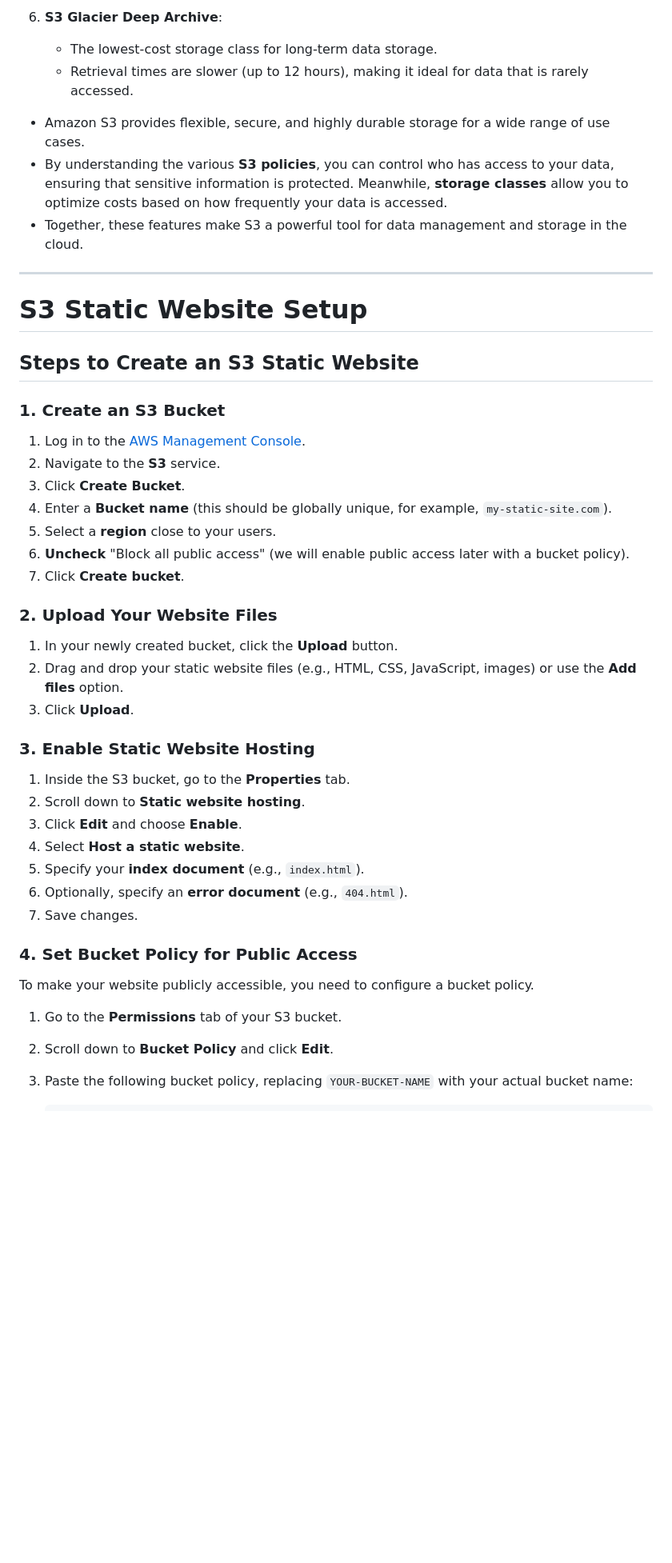
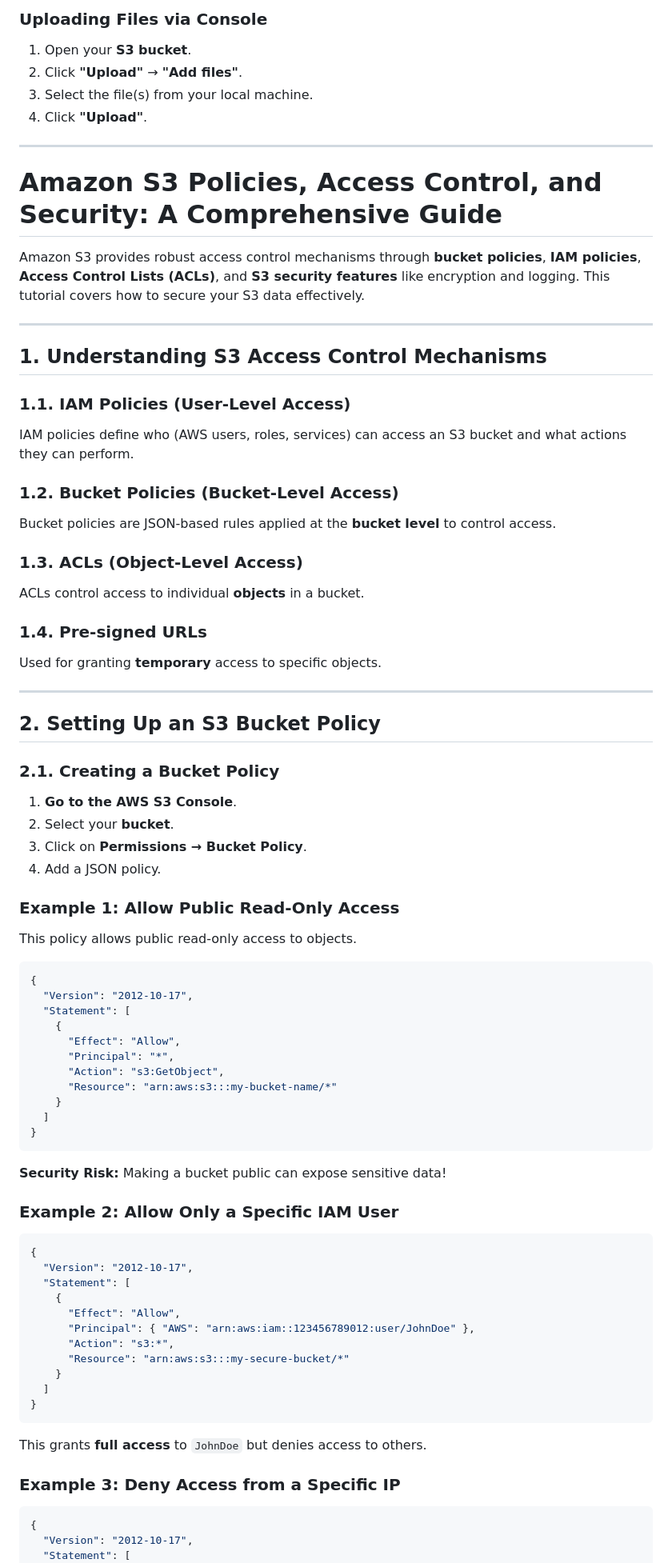
Before and after one commit to HILL-TOPCONSULTANCY/hilltop-s3-static-web, a Markdown page: README.md, the part around the change printed below. Shown: that part at 80% size. Rendered like a GitHub page; blank space fills up the shorter version.

````diff
--- a/README.md
+++ b/README.md
@@ -51,49 +39,75 @@ Amazon S3 offers several **storage classes** that allow you to store your data i
 
-6. **S3 Glacier Deep Archive**:
-   - The lowest-cost storage class for long-term data storage.
-   - Retrieval times are slower (up to 12 hours), making it ideal for data that is rarely accessed.
+### **Uploading Files via Console**
+1. Open your **S3 bucket**.
+2. Click **"Upload"** → **"Add files"**.
+3. Select the file(s) from your local machine.
+4. Click **"Upload"**.
 
-- Amazon S3 provides flexible, secure, and highly durable storage for a wide range of use cases.
-- By understanding the various **S3 policies**, you can control who has access to your data, ensuring that sensitive information is protected. Meanwhile, **storage classes** allow you to optimize costs based on how frequently your data is accessed.
-- Together, these features make S3 a powerful tool for data management and storage in the cloud.
 ---
-# S3 Static Website Setup
+# **Amazon S3 Policies, Access Control, and Security: A Comprehensive Guide**
 
-## Steps to Create an S3 Static Website
+Amazon S3 provides robust access control mechanisms through **bucket policies**, **IAM policies**, **Access Control Lists (ACLs)**, and **S3 security features** like encryption and logging. This tutorial covers how to secure your S3 data effectively.
 
-### 1. Create an S3 Bucket
+---
 
-1. Log in to the [AWS Management Console](https://aws.amazon.com/console/).
-2. Navigate to the **S3** service.
-3. Click **Create Bucket**.
-4. Enter a **Bucket name** (this should be globally unique, for example, `my-static-site.com`).
-5. Select a **region** close to your users.
-6. **Uncheck** "Block all public access" (we will enable public access later with a bucket policy).
-7. Click **Create bucket**.
+## **1. Understanding S3 Access Control Mechanisms**
+### **1.1. IAM Policies (User-Level Access)**
+IAM policies define who (AWS users, roles, services) can access an S3 bucket and what actions they can perform.
 
-### 2. Upload Your Website Files
+### **1.2. Bucket Policies (Bucket-Level Access)**
+Bucket policies are JSON-based rules applied at the **bucket level** to control access.
 
-1. In your newly created bucket, click the **Upload** button.
-2. Drag and drop your static website files (e.g., HTML, CSS, JavaScript, images) or use the **Add files** option.
-3. Click **Upload**.
+### **1.3. ACLs (Object-Level Access)**
+ACLs control access to individual **objects** in a bucket.
 
-### 3. Enable Static Website Hosting
+### **1.4. Pre-signed URLs**
+Used for granting **temporary** access to specific objects.
 
-1. Inside the S3 bucket, go to the **Properties** tab.
-2. Scroll down to **Static website hosting**.
-3. Click **Edit** and choose **Enable**.
-4. Select **Host a static website**.
-5. Specify your **index document** (e.g., `index.html`).
-6. Optionally, specify an **error document** (e.g., `404.html`).
-7. Save changes.
+---
 
-### 4. Set Bucket Policy for Public Access
+## **2. Setting Up an S3 Bucket Policy**
+### **2.1. Creating a Bucket Policy**
+1. **Go to the AWS S3 Console**.
+2. Select your **bucket**.
+3. Click on **Permissions → Bucket Policy**.
+4. Add a JSON policy.
 
-To make your website publicly accessible, you need to configure a bucket policy.
+### **Example 1: Allow Public Read-Only Access**
+This policy allows public read-only access to objects.
+```json
+{
+  "Version": "2012-10-17",
+  "Statement": [
+    {
+      "Effect": "Allow",
+      "Principal": "*",
+      "Action": "s3:GetObject",
+      "Resource": "arn:aws:s3:::my-bucket-name/*"
+    }
+  ]
+}
+```
+**Security Risk:** Making a bucket public can expose sensitive data!
 
-1. Go to the **Permissions** tab of your S3 bucket.
-2. Scroll down to **Bucket Policy** and click **Edit**.
-3. Paste the following bucket policy, replacing `YOUR-BUCKET-NAME` with your actual bucket name:
+### **Example 2: Allow Only a Specific IAM User**
+```json
+{
+  "Version": "2012-10-17",
+  "Statement": [
+    {
+      "Effect": "Allow",
+      "Principal": { "AWS": "arn:aws:iam::123456789012:user/JohnDoe" },
+      "Action": "s3:*",
+      "Resource": "arn:aws:s3:::my-secure-bucket/*"
+    }
+  ]
+}
+```
+This grants **full access** to `JohnDoe` but denies access to others.
 
-    ```json
+### **Example 3: Deny Access from a Specific IP**
+```json
+{
+  "Version": "2012-10-17",
+  "Statement": [
     {
````
Also changed, not shown: other parts of README.md (+317 -76 lines).
